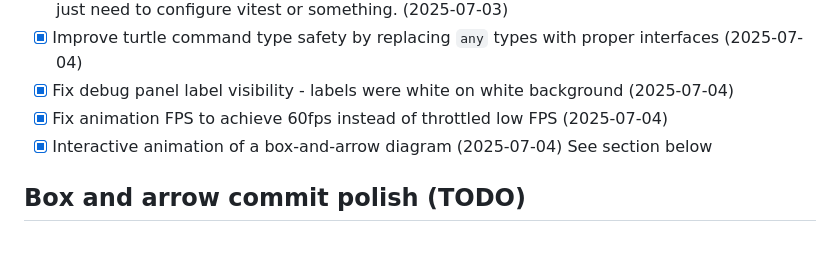
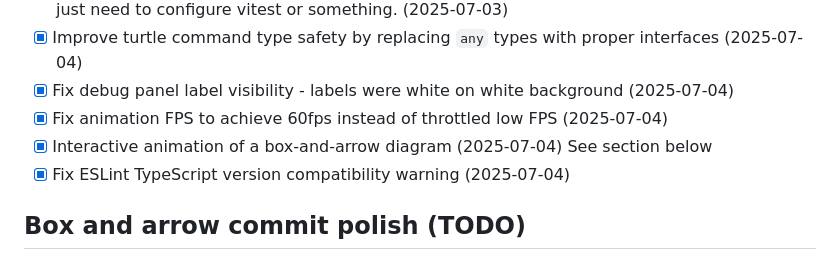
Before and after one commit to johnsogg/melete, a Markdown page: TODO.md, the part around the change. Rendered like a GitHub page.

Commit message:
fix: Update ESLint TypeScript packages to resolve compatibility warning
Updated @typescript-eslint/eslint-plugin and @typescript-eslint/parser to
latest versions to resolve TypeScript 5.8.3 compatibility warning.

🤖 Generated with [Claude Code](https://claude.ai/code)

Co-Authored-By: Claude <noreply@anthropic.com>

```diff
--- a/TODO.md
+++ b/TODO.md
@@ -10,6 +10,7 @@
 - [x] Fix debug panel label visibility - labels were white on white background (2025-07-04)
 - [x] Fix animation FPS to achieve 60fps instead of throttled low FPS (2025-07-04)
 - [x] Interactive animation of a box-and-arrow diagram (2025-07-04) See section below
+- [x] Fix ESLint TypeScript version compatibility warning (2025-07-04)
 
 ## Box and arrow commit polish (TODO)
 
```
